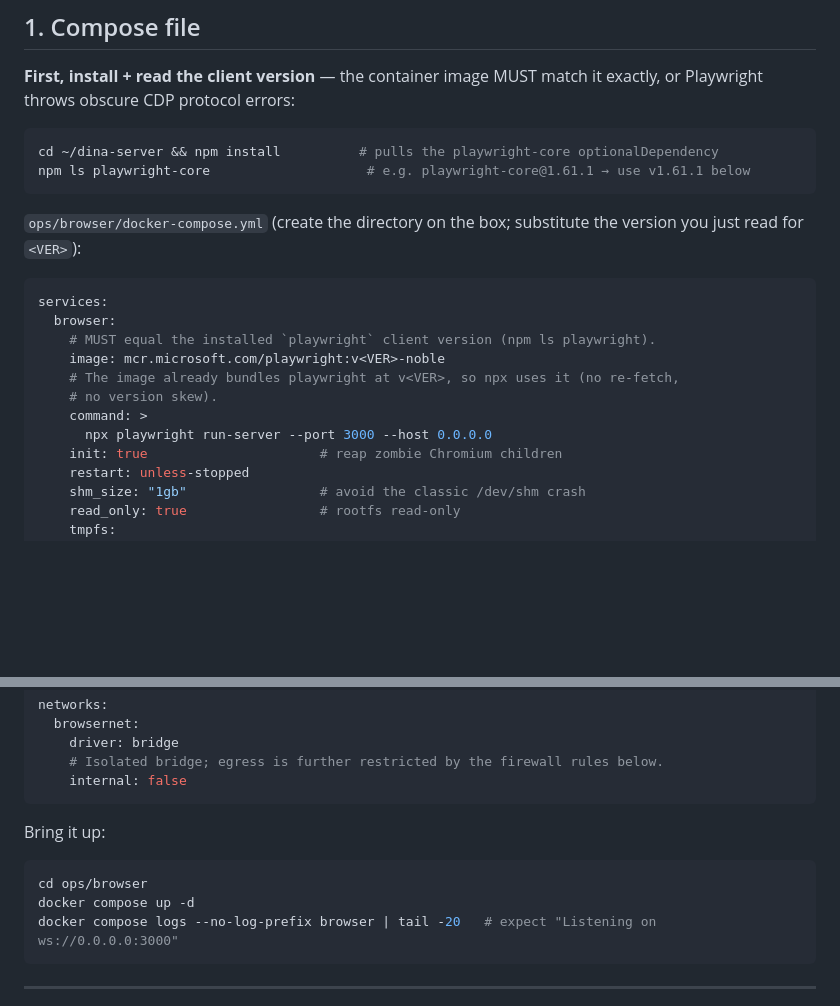
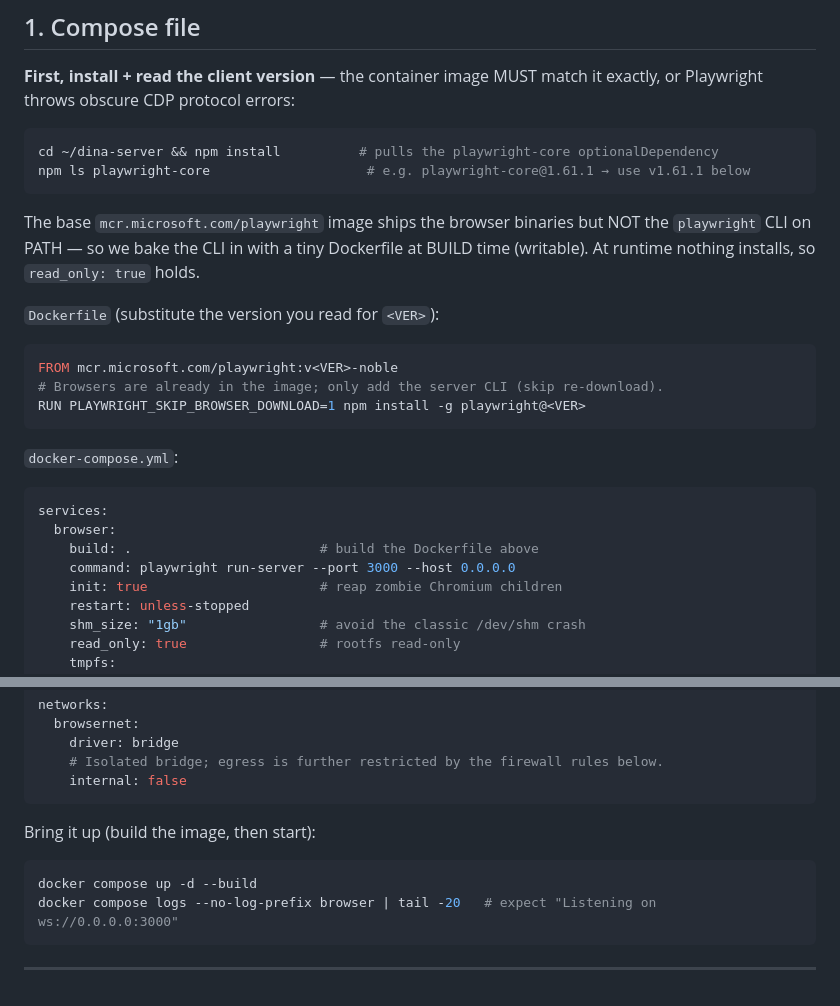
Before and after one commit to GabrielGomez33/dina-server, a Markdown page: ops/PLAYWRIGHT_RUNBOOK.md, 2 parts joined by grey strips. GitHub-like rendering; blank space fills up the shorter version.

Commit message:
DIGIM Phase 2.2: bake playwright CLI into browser image (fixes read-only crash-loop)
The mcr.microsoft.com/playwright image ships browsers but not the playwright CLI
on PATH, so 'npx playwright run-server' tried to install at runtime and failed
against the read-only rootfs. Bake the CLI in via a tiny Dockerfile at build time
(browsers already present, skip re-download); runtime installs nothing, so
read_only holds. Compose now builds the image.

Co-Authored-By: Claude Opus 4.8 <noreply@anthropic.com>
Claude-Session: https://claude.ai/code/session_01LhY6rHXQvdaXcJpWrqCCnA

````diff
--- a/ops/PLAYWRIGHT_RUNBOOK.md
+++ b/ops/PLAYWRIGHT_RUNBOOK.md
@@ -53,18 +53,25 @@ cd ~/dina-server && npm install          # pulls the playwright-core optionalDep
 npm ls playwright-core                    # e.g. playwright-core@1.61.1 → use v1.61.1 below
 ```
 
-`ops/browser/docker-compose.yml` (create the directory on the box; substitute the
-version you just read for `<VER>`):
+The base `mcr.microsoft.com/playwright` image ships the browser binaries but NOT
+the `playwright` CLI on PATH — so we bake the CLI in with a tiny Dockerfile at
+BUILD time (writable). At runtime nothing installs, so `read_only: true` holds.
+
+`Dockerfile` (substitute the version you read for `<VER>`):
+
+```dockerfile
+FROM mcr.microsoft.com/playwright:v<VER>-noble
+# Browsers are already in the image; only add the server CLI (skip re-download).
+RUN PLAYWRIGHT_SKIP_BROWSER_DOWNLOAD=1 npm install -g playwright@<VER>
+```
+
+`docker-compose.yml`:
 
 ```yaml
 services:
   browser:
-    # MUST equal the installed `playwright` client version (npm ls playwright).
-    image: mcr.microsoft.com/playwright:v<VER>-noble
-    # The image already bundles playwright at v<VER>, so npx uses it (no re-fetch,
-    # no version skew).
-    command: >
-      npx playwright run-server --port 3000 --host 0.0.0.0
+    build: .                        # build the Dockerfile above
+    command: playwright run-server --port 3000 --host 0.0.0.0
     init: true                      # reap zombie Chromium children
     restart: unless-stopped
     shm_size: "1gb"                 # avoid the classic /dev/shm crash
@@ -95,11 +102,10 @@ networks:
     internal: false
 ```
 
-Bring it up:
+Bring it up (build the image, then start):
 
 ```bash
-cd ops/browser
-docker compose up -d
+docker compose up -d --build
 docker compose logs --no-log-prefix browser | tail -20   # expect "Listening on ws://0.0.0.0:3000"
 ```
 
````
